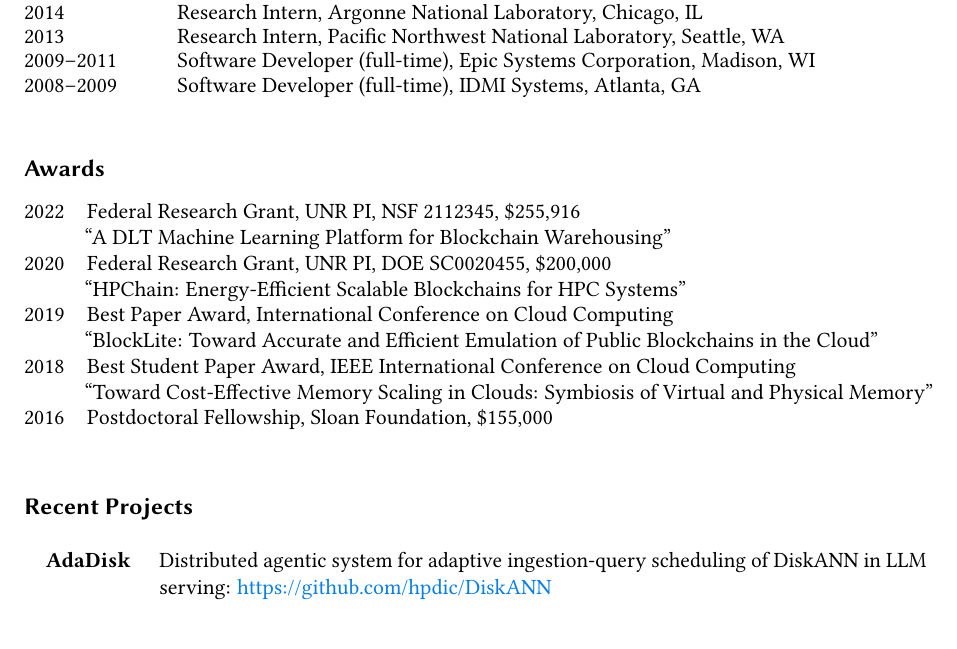
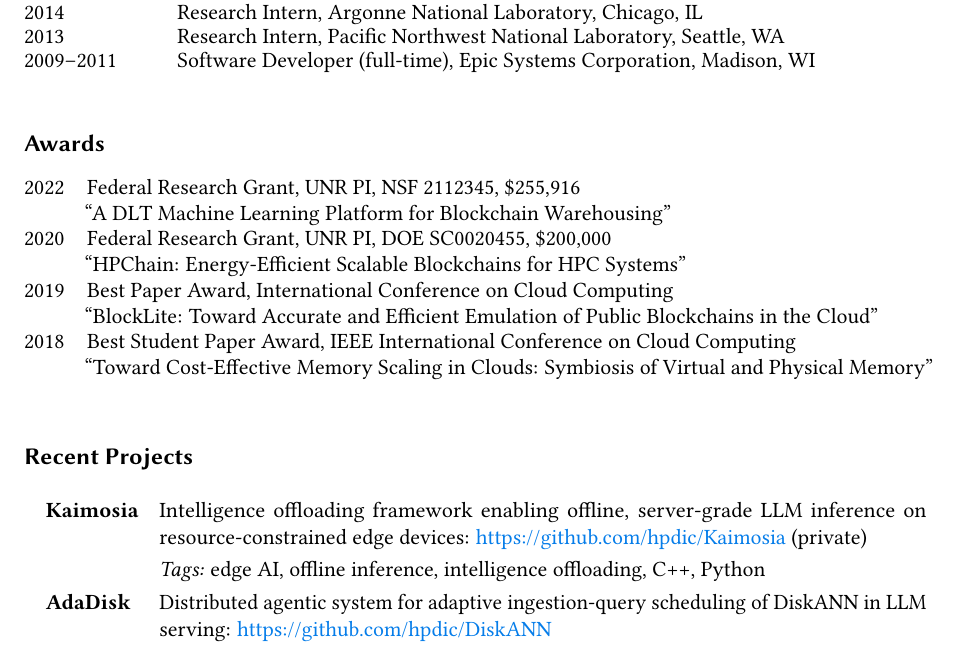
Before and after one commit to hpdic/hpdic.github.io, a LaTeX CV (download/cv/CV_Dongfang_Zhao.tex): part of page 1 of 4, cut so that both start at the same text. Compiled offline with pdfLaTeX.

Commit message:
add Kaimosia

```diff
--- a/download/cv/CV_Dongfang_Zhao.tex
+++ b/download/cv/CV_Dongfang_Zhao.tex
@@ -236,7 +236,7 @@ Katholieke Universiteit Leuven, Belgium
   2013 & Research Intern, Pacific Northwest National Laboratory, Seattle, WA\\
   % 2012--2015 & Research Assistant, Illinois Institute of Technology, Chicago\\
    2009--2011 & Software Developer (full-time), Epic Systems Corporation, Madison, WI\\
-   2008--2009 & Software Developer (full-time), IDMI Systems, Atlanta, GA\\
+  %  2008--2009 & Software Developer (full-time), IDMI Systems, Atlanta, GA\\
   % 2006--2007 & Research Intern, Centers for Disease Control and Prevention (CDC), Atlanta, GA\\
   % 2003--2004 & Research Intern, Interuniversity Microelectronics Centre (IMEC), Leuven, Belgium
 
@@ -274,7 +274,7 @@ Katholieke Universiteit Leuven, Belgium
 
   % 2017 & Research Grant, Microsoft Azure, \$20,000 \\
   % 2017 & Research Grant, Amazon Web Services, \$10,000 \\
-   2016 & Postdoctoral Fellowship, Sloan Foundation, \$155,000\\
+  %  2016 & Postdoctoral Fellowship, Sloan Foundation, \$155,000\\
 %   2006 & Graduate Fellowship, Oak Ridge Institute for Science and Education, \$85,000
 \end{tabular}%
 }
@@ -296,12 +296,13 @@ Katholieke Universiteit Leuven, Belgium
   % \textit{Tech Stack:} & Cloud (AWS, Azure), Linux, C++, Java, Python, Bash\\[4mm]
 
   % \textit{Current Projects:} & \\[1mm]
-
+  \quad\textbf{Kaimosia} & Intelligence offloading framework enabling offline, server-grade LLM inference on resource-constrained edge devices: \url{https://github.com/hpdic/Kaimosia} (private)\\
+  & \textit{Tags:} edge AI, offline inference, intelligence offloading, C++, Python\\
+  % & \small\textit{GitHub:} \url{https://github.com/hpdic/DiskANN}\\
   \quad\textbf{AdaDisk} & Distributed agentic system for adaptive ingestion-query scheduling
   of DiskANN in LLM serving: \url{https://github.com/hpdic/DiskANN}\\
   & \textit{Tags:} large language models, agentic systems, distributed computing, C++, Python\\
   % & \small\textit{GitHub:} \url{https://github.com/hpdic/DiskANN}\\
-  \\
   \quad\textbf{Hermes} & MySQL plug-in for high-performance homomorphic encryption of vector databases in RAG: \url{https://github.com/hpdic/hermes}\\
   & \textit{Tags:} retrieval-augmented generation, vector databases, homomorphic encryption, C++\\
   % & \small\textit{GitHub:} \url{https://github.com/hpdic/hermes}\\
```
Also changed, not shown: download/cv/CV_Dongfang_Zhao.pdf.
